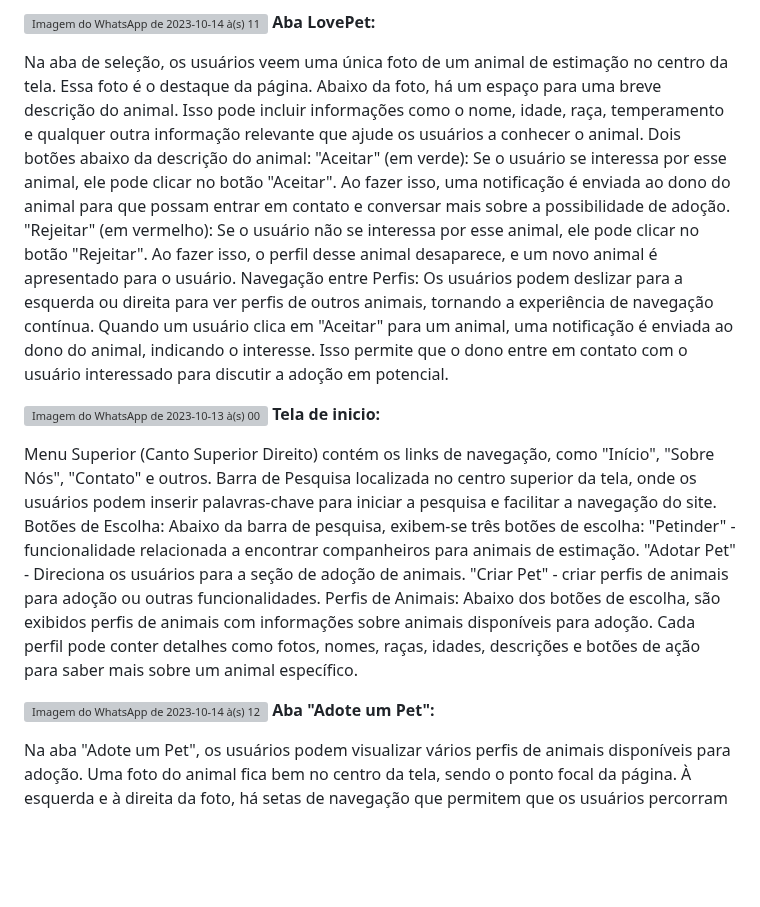
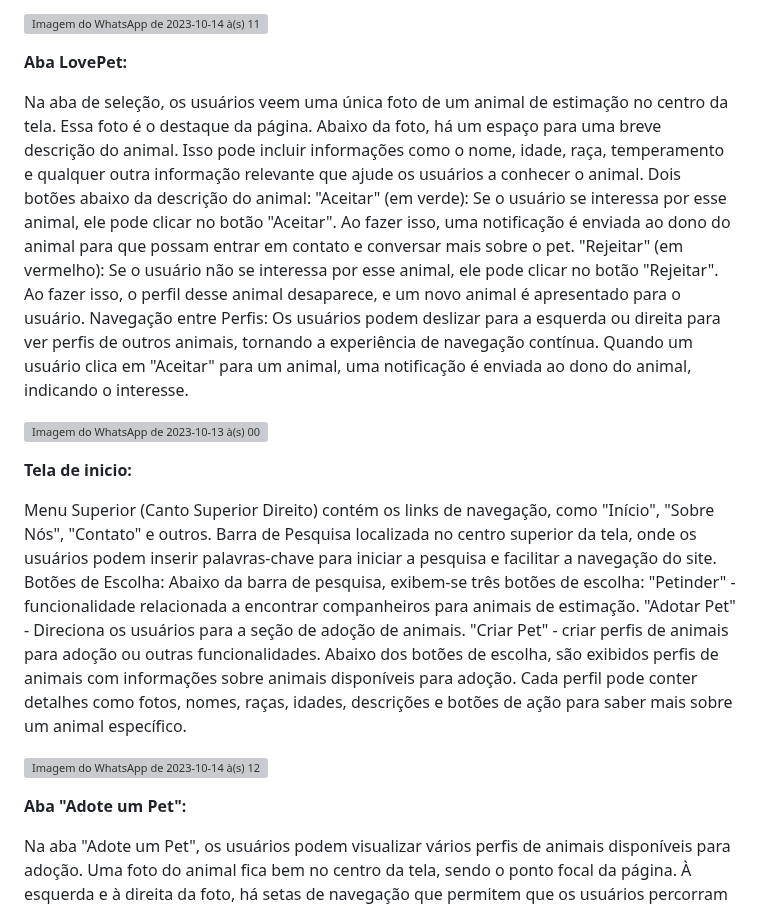
Before and after one commit to ICEI-PUC-Minas-PBR-SI/pbr-si-ads-2023-2-p1-tiaw-gp2-petlove, a Markdown page: docs/interface.md, the part around the change. Drawn GitHub-style; blank space fills up the shorter version; grey boxes are pictures that could not be loaded.

```diff
--- a/docs/interface.md
+++ b/docs/interface.md
@@ -74,19 +74,21 @@ A tela de cadastro é composta por elementos adicionais que aprimoram a usabilid
 
 
 ![Imagem do WhatsApp de 2023-10-14 à(s) 11 36 13_b65cbab1](https://github.com/ICEI-PUC-Minas-PBR-SI/pbr-si-ads-2023-2-p1-tiaw-gp2-petlove/assets/142853515/9d4c8588-d1ab-40ec-a072-a178296e28ce)
+
 **Aba LovePet:**
 
 Na aba de seleção, os usuários veem uma única foto de um animal de estimação no centro da tela. Essa foto é o destaque da página.
 Abaixo da foto, há um espaço para uma breve descrição do animal. Isso pode incluir informações como o nome, idade, raça, temperamento e qualquer outra informação relevante que ajude os usuários a conhecer o animal.
 Dois botões abaixo da descrição do animal:
-"Aceitar" (em verde): Se o usuário se interessa por esse animal, ele pode clicar no botão "Aceitar". Ao fazer isso, uma notificação é enviada ao dono do animal para que possam entrar em contato e conversar mais sobre a possibilidade de adoção.
+"Aceitar" (em verde): Se o usuário se interessa por esse animal, ele pode clicar no botão "Aceitar". Ao fazer isso, uma notificação é enviada ao dono do animal para que possam entrar em contato e conversar mais sobre o pet.
 "Rejeitar" (em vermelho): Se o usuário não se interessa por esse animal, ele pode clicar no botão "Rejeitar". Ao fazer isso, o perfil desse animal desaparece, e um novo animal é apresentado para o usuário.
 Navegação entre Perfis:
 Os usuários podem deslizar para a esquerda ou direita para ver perfis de outros animais, tornando a experiência de navegação contínua.
-Quando um usuário clica em "Aceitar" para um animal, uma notificação é enviada ao dono do animal, indicando o interesse. Isso permite que o dono entre em contato com o usuário interessado para discutir a adoção em potencial.
+Quando um usuário clica em "Aceitar" para um animal, uma notificação é enviada ao dono do animal, indicando o interesse.
 
 
 ![Imagem do WhatsApp de 2023-10-13 à(s) 00 11 04_95b585f7](https://github.com/ICEI-PUC-Minas-PBR-SI/pbr-si-ads-2023-2-p1-tiaw-gp2-petlove/assets/142853515/1ed827d3-9987-40d2-940d-442fe8986b0e)
+
 **Tela de inicio:**
 
 Menu Superior (Canto Superior Direito) contém os links de navegação, como "Início", "Sobre Nós", "Contato" e outros.
@@ -96,11 +98,11 @@ Abaixo da barra de pesquisa, exibem-se três botões de escolha:
 "Petinder" -  funcionalidade relacionada a encontrar companheiros para animais de estimação.
 "Adotar Pet" - Direciona os usuários para a seção de adoção de animais.
 "Criar Pet" - criar perfis de animais para adoção ou outras funcionalidades.
-Perfis de Animais:
 Abaixo dos botões de escolha, são exibidos perfis de animais com informações sobre animais disponíveis para adoção. Cada perfil pode conter detalhes como fotos, nomes, raças, idades, descrições e botões de ação para saber mais sobre um animal específico.
 
 
 ![Imagem do WhatsApp de 2023-10-14 à(s) 12 00 51_9ab0adcf](https://github.com/ICEI-PUC-Minas-PBR-SI/pbr-si-ads-2023-2-p1-tiaw-gp2-petlove/assets/142853515/67c888a7-902c-463b-9140-2d9e88485f3d)
+
 **Aba "Adote um Pet":**
 
 Na aba "Adote um Pet", os usuários podem visualizar vários perfis de animais disponíveis para adoção.
```
